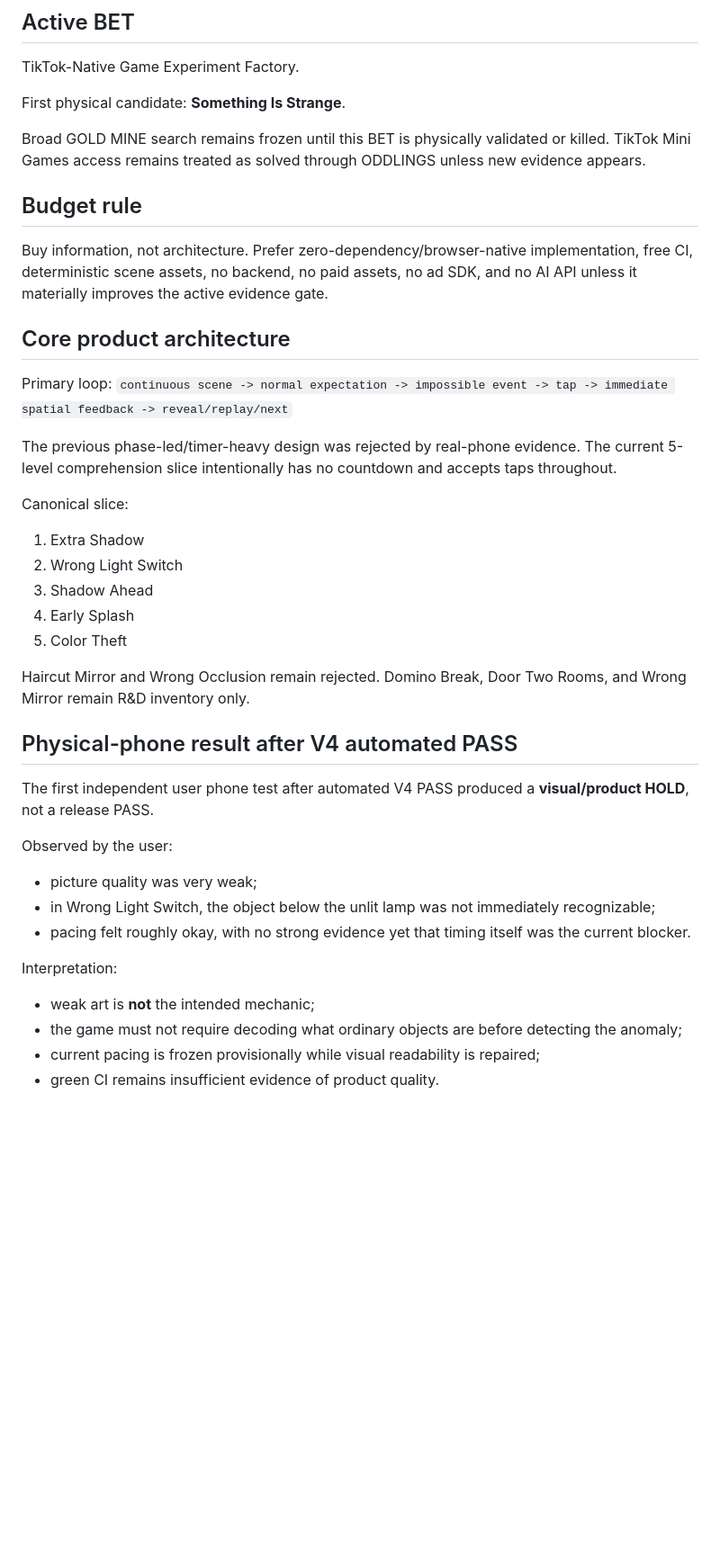
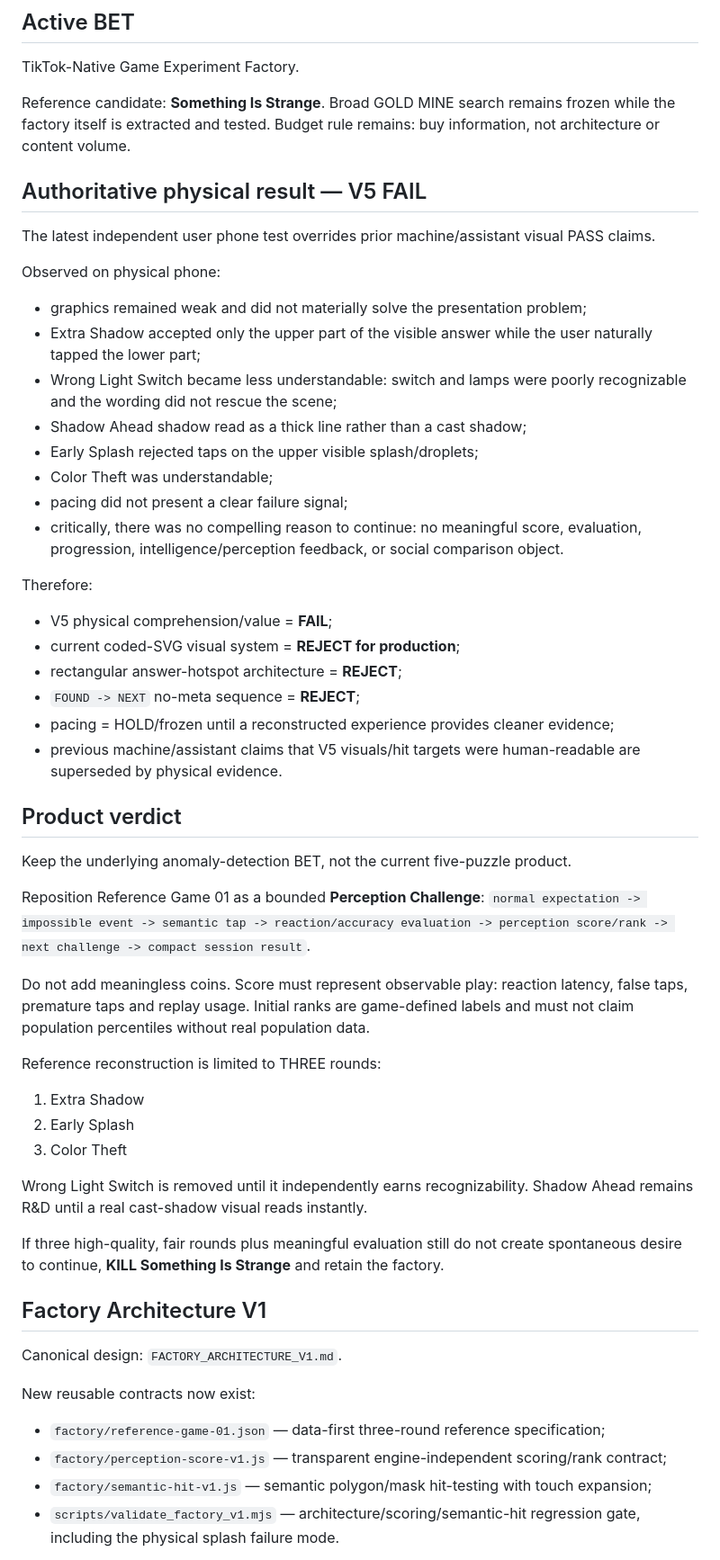
Before and after one commit to pixelpicture/something-is-strange, a Markdown page: PROJECT_STATE.md, the part around one of its changes. Shown at 90% size. Rendered like a GitHub page; blank space fills up the shorter version.

```diff
--- a/PROJECT_STATE.md
+++ b/PROJECT_STATE.md
@@ -3,39 +3,53 @@
 ## Active BET
 TikTok-Native Game Experiment Factory.
 
-First physical candidate: **Something Is Strange**.
+Reference candidate: **Something Is Strange**.
+Broad GOLD MINE search remains frozen while the factory itself is extracted and tested. Budget rule remains: buy information, not architecture or content volume.
 
-Broad GOLD MINE search remains frozen until this BET is physically validated or killed. TikTok Mini Games access remains treated as solved through ODDLINGS unless new evidence appears.
+## Authoritative physical result — V5 FAIL
+The latest independent user phone test overrides prior machine/assistant visual PASS claims.
 
-## Budget rule
-Buy information, not architecture. Prefer zero-dependency/browser-native implementation, free CI, deterministic scene assets, no backend, no paid assets, no ad SDK, and no AI API unless it materially improves the active evidence gate.
+Observed on physical phone:
+- graphics remained weak and did not materially solve the presentation problem;
+- Extra Shadow accepted only the upper part of the visible answer while the user naturally tapped the lower part;
+- Wrong Light Switch became less understandable: switch and lamps were poorly recognizable and the wording did not rescue the scene;
+- Shadow Ahead shadow read as a thick line rather than a cast shadow;
+- Early Splash rejected taps on the upper visible splash/droplets;
+- Color Theft was understandable;
+- pacing did not present a clear failure signal;
+- critically, there was no compelling reason to continue: no meaningful score, evaluation, progression, intelligence/perception feedback, or social comparison object.
 
-## Core product architecture
-Primary loop:
-`continuous scene -> normal expectation -> impossible event -> tap -> immediate spatial feedback -> reveal/replay/next`
+Therefore:
+- V5 physical comprehension/value = **FAIL**;
+- current coded-SVG visual system = **REJECT for production**;
+- rectangular answer-hotspot architecture = **REJECT**;
+- `FOUND -> NEXT` no-meta sequence = **REJECT**;
+- pacing = HOLD/frozen until a reconstructed experience provides cleaner evidence;
+- previous machine/assistant claims that V5 visuals/hit targets were human-readable are superseded by physical evidence.
 
-The previous phase-led/timer-heavy design was rejected by real-phone evidence. The current 5-level comprehension slice intentionally has no countdown and accepts taps throughout.
+## Product verdict
+Keep the underlying anomaly-detection BET, not the current five-puzzle product.
 
-Canonical slice:
+Reposition Reference Game 01 as a bounded **Perception Challenge**:
+`normal expectation -> impossible event -> semantic tap -> reaction/accuracy evaluation -> perception score/rank -> next challenge -> compact session result`.
+
+Do not add meaningless coins. Score must represent observable play: reaction latency, false taps, premature taps and replay usage. Initial ranks are game-defined labels and must not claim population percentiles without real population data.
+
+Reference reconstruction is limited to THREE rounds:
 1. Extra Shadow
-2. Wrong Light Switch
-3. Shadow Ahead
-4. Early Splash
-5. Color Theft
+2. Early Splash
+3. Color Theft
 
-Haircut Mirror and Wrong Occlusion remain rejected. Domino Break, Door Two Rooms, and Wrong Mirror remain R&D inventory only.
+Wrong Light Switch is removed until it independently earns recognizability. Shadow Ahead remains R&D until a real cast-shadow visual reads instantly.
 
-## Physical-phone result after V4 automated PASS
-The first independent user phone test after automated V4 PASS produced a **visual/product HOLD**, not a release PASS.
+If three high-quality, fair rounds plus meaningful evaluation still do not create spontaneous desire to continue, **KILL Something Is Strange** and retain the factory.
 
-Observed by the user:
-- picture quality was very weak;
-- in Wrong Light Switch, the object below the unlit lamp was not immediately recognizable;
-- pacing felt roughly okay, with no strong evidence yet that timing itself was the current blocker.
+## Factory Architecture V1
+Canonical design: `FACTORY_ARCHITECTURE_V1.md`.
 
-Interpretation:
-- weak art is **not** the intended mechanic;
-- the game must not require decoding what ordinary objects are before detecting the anomaly;
-- current pacing is frozen provisionally while visual readability is repaired;
-- green CI remains insufficient evidence of product quality.
+New reusable contracts now exist:
+- `factory/reference-game-01.json` — data-first three-round reference specification;
+- `factory/perception-score-v1.js` — transparent engine-independent scoring/rank contract;
+- `factory/semantic-hit-v1.js` — semantic polygon/mask hit-testing with touch expansion;
+- `scripts/validate_factory_v1.mjs` — architecture/scoring/semantic-hit regression gate, including the physical splash failure mode.
 
```
Also changed, not shown: other parts of PROJECT_STATE.md (+72 -57 lines).
